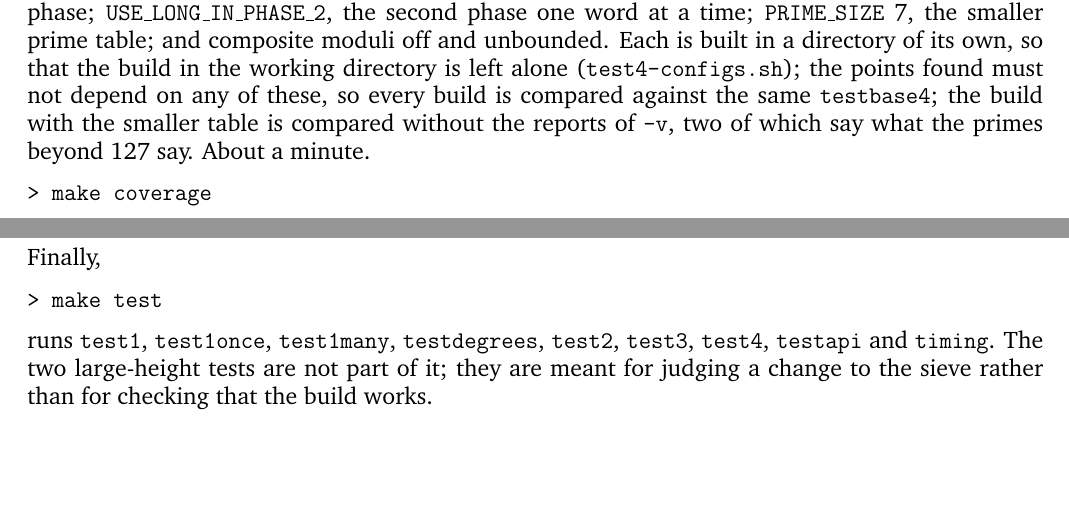
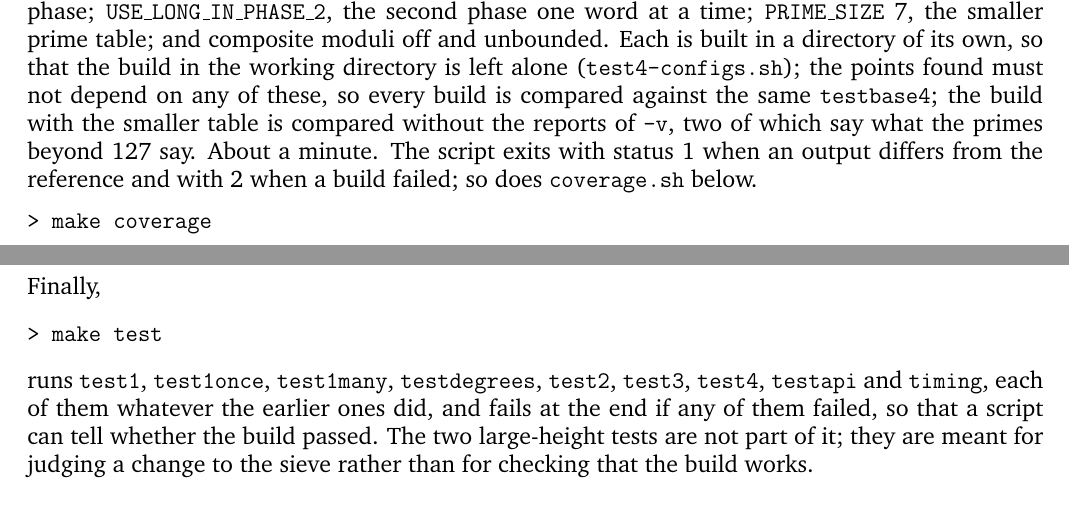
Before and after one commit to MichaelStollBayreuth/ratpoints, a LaTeX paper (ratpoints-doc-2.3.tex): two parts of pages 4 and 5 of 32, joined at a grey line, cut so that both start at the same text, the shorter picture padded with empty space. Compiled offline with pdfLaTeX.

Commit message:
make test returns an error when a test fails: every test target fails its recipe when the output differs from the reference (FAIL prints "Test failed!" and fails, so make exits with status 2 and names the target, and 1 or 2 in that message tells a mismatch from a run that did not happen), make test runs every suite in TESTS whatever the earlier ones did and fails at the end if any of them did, and the scripts distinguish two codes: test3.sh and test4.sh exit 2 when there is no program to run, test4-configs.sh and coverage.sh exit 1 when an output differs from its reference and 2 when a build failed.  Michael's decision of 2026-09-19: one nonzero exit at the make level, whose message does the rest, and two codes at the script level, rather than a driver script carrying more.  README and the manual say so.
Co-Authored-By: Claude Fable 5.1 <noreply@anthropic.com>

```diff
--- a/ratpoints-doc-2.3.tex
+++ b/ratpoints-doc-2.3.tex
@@ -348,7 +350,9 @@ directory is left alone (\texttt{test4-configs.sh}); the points found
 must not depend on any of these, so every build is compared against the
 same \texttt{testbase4}; the build with the smaller table is compared
 without the reports of \verb+-v+, two of which say what the primes beyond
-127 say.  About a minute.
+127 say.  About a minute.  The script exits with status 1 when an output
+differs from the reference and with 2 when a build failed; so does
+\texttt{coverage.sh} below.
 
 \begin{verbatim}
 > make coverage
@@ -379,7 +383,9 @@ Finally,
 \end{verbatim}
 runs \texttt{test1}, \texttt{test1once}, \texttt{test1many},
 \texttt{testdegrees}, \texttt{test2}, \texttt{test3}, \texttt{test4},
-\texttt{testapi} and \texttt{timing}.
+\texttt{testapi} and \texttt{timing}, each of them whatever the earlier
+ones did, and fails at the end if any of them failed, so that a script can
+tell whether the build passed.
 The two large-height tests are not part of it; they are meant for judging a
 change to the sieve rather than for checking that the build works.
 
```
Also changed, not shown: Makefile, README.md, ratpoints-doc-2.3.tex (4 more changed lines), 3 other files.
